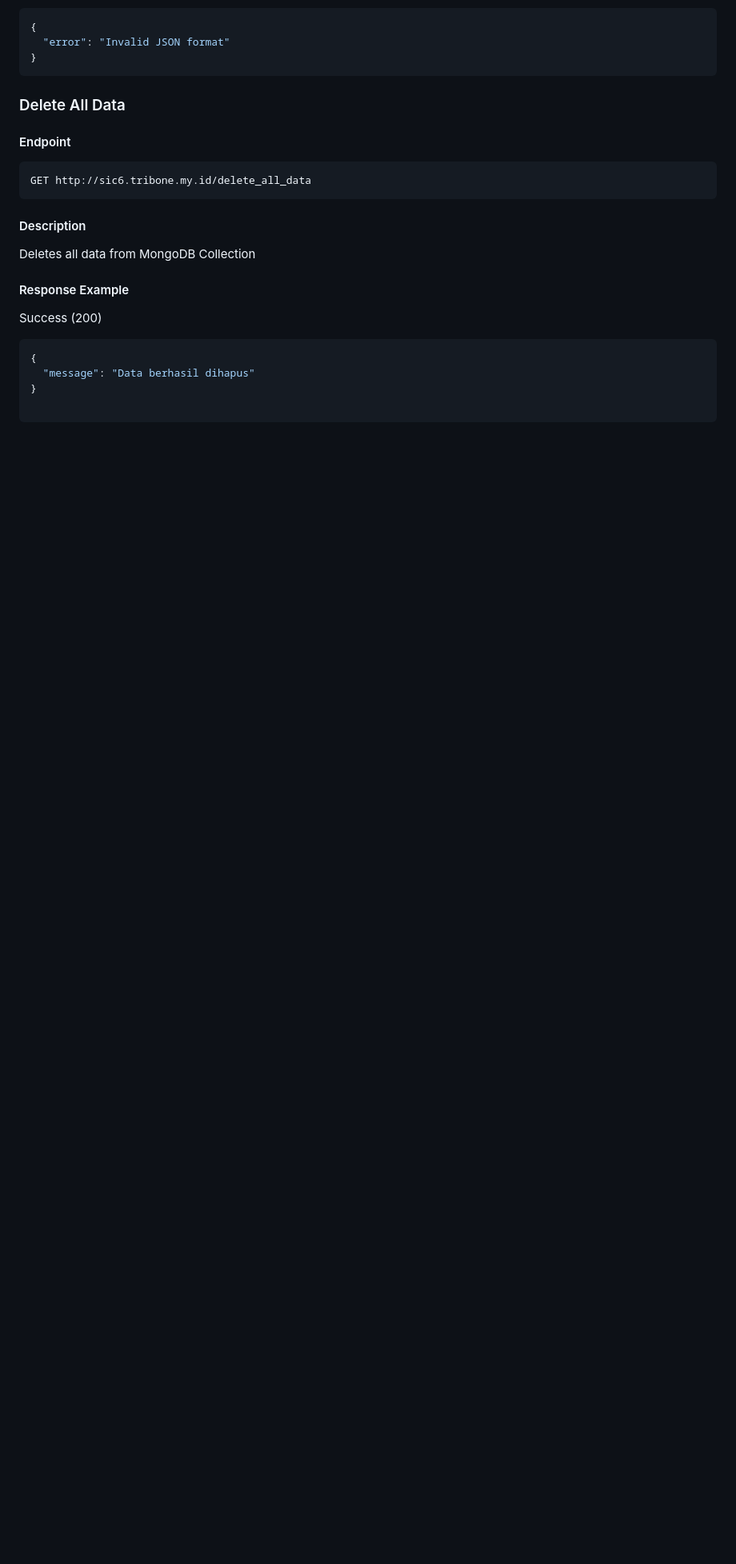
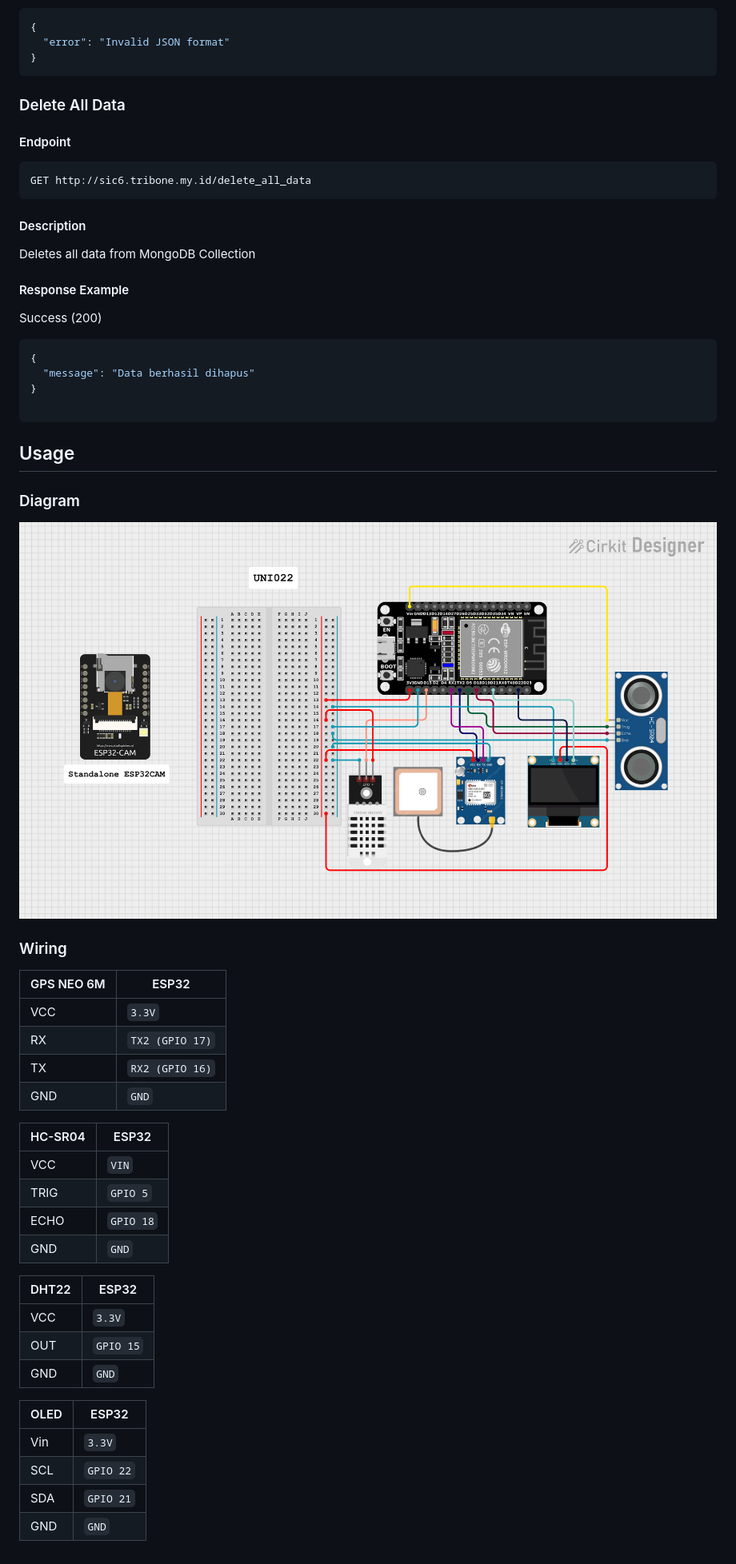
Before and after one commit to riskyprsty/sic6_assignment, a Markdown page: README.md, the part around the change printed below. Shown: that part at 80% size. GitHub-like rendering; pictures changed too: docs/wiring_diagram.png (added); blank space fills up the shorter version.

Commit message:
docs: final documentation

````diff
--- a/README.md
+++ b/README.md
@@ -256,3 +259,37 @@ Success (200)
 }
 
 ```
+
+## Usage
+
+### Diagram
+![Wiring](docs/wiring_diagram.png)
+
+### Wiring
+
+| GPS NEO 6M     | ESP32       |
+| ------------- | ------------- |
+|  VCC          |  `3.3V`       |
+|  RX          |  `TX2 (GPIO 17)` |
+|  TX          |  `RX2 (GPIO 16)` |
+|  GND          |  `GND`         |
+
+| HC-SR04    | ESP32       |
+| ------------- | ------------- |
+|  VCC          |  `VIN`       |
+|  TRIG          |  `GPIO 5` |
+|  ECHO          |  `GPIO 18` |
+|  GND          |  `GND`         |
+
+| DHT22    | ESP32       |
+| ------------- | ------------- |
+|  VCC          |  `3.3V`       |
+|  OUT          |  `GPIO 15` |
+|  GND          |  `GND`         |
+
+| OLED   | ESP32       |
+| ------------- | ------------- |
+|  Vin          |  `3.3V`       |
+|  SCL          |  `GPIO 22` |
+|  SDA         |  `GPIO 21` |
+|  GND          |  `GND`         |
````
Also changed, not shown: other parts of README.md (+8 -5 lines).
